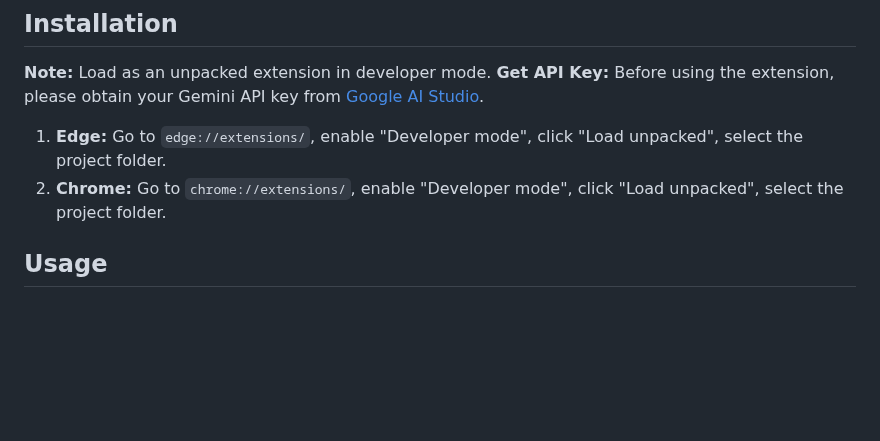
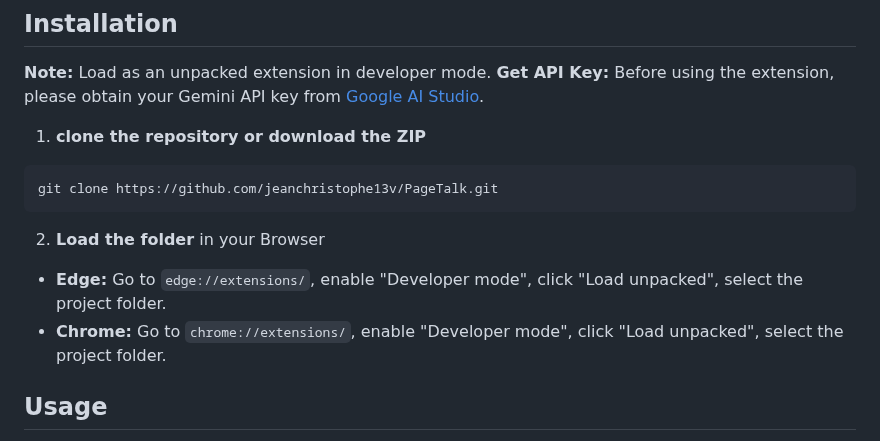
Before and after one commit to jeanchristophe13v/PageTalk, a Markdown page: README.md, the part around the change. Rendered like a GitHub page; blank space fills up the shorter version.

````diff
--- a/README.md
+++ b/README.md
@@ -49,8 +49,14 @@ Pagetalk is a browser extension that enhances your web browsing by integrating G
 **Note:** Load as an unpacked extension in developer mode.
 **Get API Key:** Before using the extension, please obtain your Gemini API key from [Google AI Studio](https://aistudio.google.com).
 
-1.  **Edge:** Go to `edge://extensions/`, enable "Developer mode", click "Load unpacked", select the project folder.
-2.  **Chrome:** Go to `chrome://extensions/`, enable "Developer mode", click "Load unpacked", select the project folder.
+1. **clone the repository or download the ZIP**
+```
+git clone https://github.com/jeanchristophe13v/PageTalk.git
+```
+
+2. **Load the folder** in your Browser
+- **Edge:** Go to `edge://extensions/`, enable "Developer mode", click "Load unpacked", select the project folder.
+- **Chrome:** Go to `chrome://extensions/`, enable "Developer mode", click "Load unpacked", select the project folder.
 
 ## Usage
 
````
